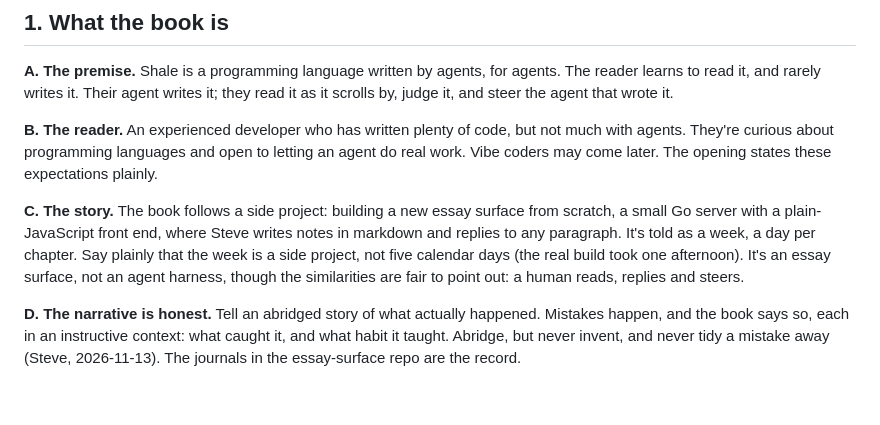
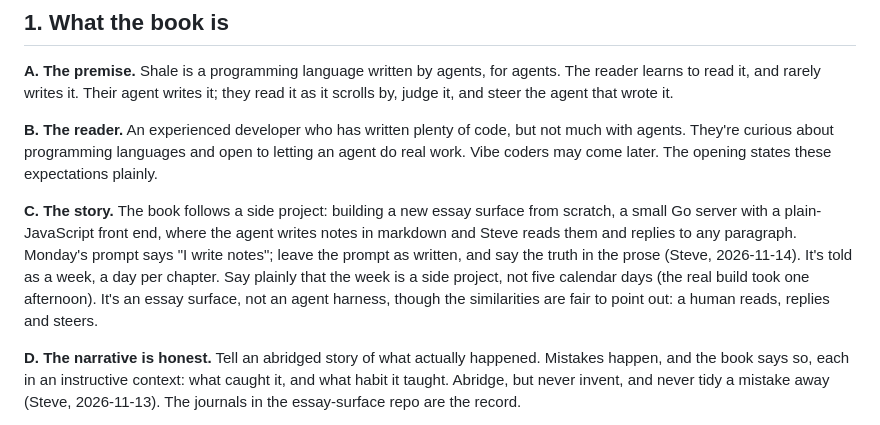
Before and after one commit to showell/shale, a Markdown page: book/MISSION.md, the part around the change. GitHub-like rendering; blank space fills up the shorter version.

Commit message:
The agent writes the notes; Steve reads and replies
Monday's prompt says otherwise, and stays as written; the prose says what
happens.

Co-Authored-By: Claude Opus 5.5 <noreply@anthropic.com>

```diff
--- a/book/MISSION.md
+++ b/book/MISSION.md
@@ -8,7 +8,7 @@ This is the one home for the book's rules. Every writer and reader of the book,
 
 **B. The reader.** An experienced developer who has written plenty of code, but not much with agents. They're curious about programming languages and open to letting an agent do real work. Vibe coders may come later. The opening states these expectations plainly.
 
-**C. The story.** The book follows a side project: building a new essay surface from scratch, a small Go server with a plain-JavaScript front end, where Steve writes notes in markdown and replies to any paragraph. It's told as a week, a day per chapter. Say plainly that the week is a side project, not five calendar days (the real build took one afternoon). It's an essay surface, not an agent harness, though the similarities are fair to point out: a human reads, replies and steers.
+**C. The story.** The book follows a side project: building a new essay surface from scratch, a small Go server with a plain-JavaScript front end, where the agent writes notes in markdown and Steve reads them and replies to any paragraph. Monday's prompt says "I write notes"; leave the prompt as written, and say the truth in the prose (Steve, 2026-11-14). It's told as a week, a day per chapter. Say plainly that the week is a side project, not five calendar days (the real build took one afternoon). It's an essay surface, not an agent harness, though the similarities are fair to point out: a human reads, replies and steers.
 
 **D. The narrative is honest.** Tell an abridged story of what actually happened. Mistakes happen, and the book says so, each in an instructive context: what caught it, and what habit it taught. Abridge, but never invent, and never tidy a mistake away (Steve, 2026-11-13). The journals in the essay-surface repo are the record.
 
```
Also changed, not shown: book/book.md (+2 -1 lines), book/drafts/01-introduction.md (+1 -1 lines).
